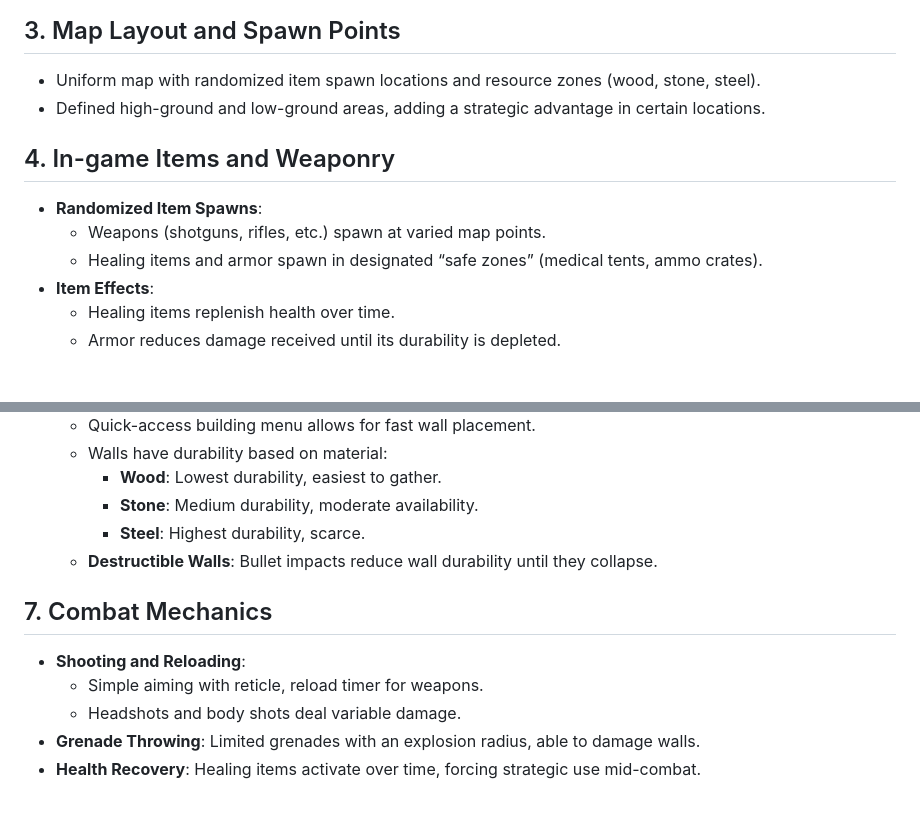
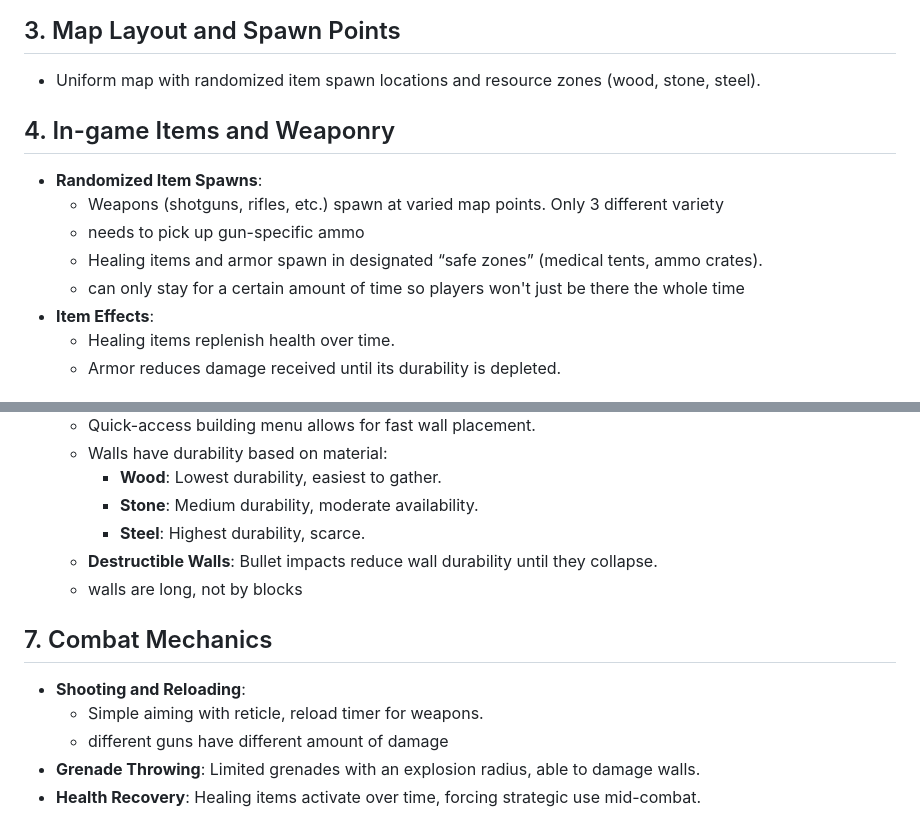
Before and after one commit to mcommons33/topics-gameDesign, a Markdown page: GameDescription.md, 2 parts joined by grey strips. Rendered like a GitHub page.

Commit message:
reviewed gamedescription
to gained an understanding of what I'm doing

```diff
--- a/GameDescription.md
+++ b/GameDescription.md
@@ -29,13 +29,14 @@
 ## 3. Map Layout and Spawn Points
 
 - Uniform map with randomized item spawn locations and resource zones (wood, stone, steel).
-- Defined high-ground and low-ground areas, adding a strategic advantage in certain locations.
 
 ## 4. In-game Items and Weaponry
 
 - **Randomized Item Spawns**:
-  - Weapons (shotguns, rifles, etc.) spawn at varied map points.
+  - Weapons (shotguns, rifles, etc.) spawn at varied map points. Only 3 different variety
+  - needs to pick up gun-specific ammo
   - Healing items and armor spawn in designated “safe zones” (medical tents, ammo crates).
+  - can only stay for a certain amount of time so players won't just be there the whole time
 - **Item Effects**:
   - Healing items replenish health over time.
   - Armor reduces damage received until its durability is depleted.
@@ -58,12 +59,13 @@
     - **Stone**: Medium durability, moderate availability.
     - **Steel**: Highest durability, scarce.
   - **Destructible Walls**: Bullet impacts reduce wall durability until they collapse.
+  - walls are long, not by blocks
 
 ## 7. Combat Mechanics
 
 - **Shooting and Reloading**:
   - Simple aiming with reticle, reload timer for weapons.
-  - Headshots and body shots deal variable damage.
+  - different guns have different amount of damage
 - **Grenade Throwing**: Limited grenades with an explosion radius, able to damage walls.
 - **Health Recovery**: Healing items activate over time, forcing strategic use mid-combat.
 
```
Also changed, not shown: TechSpec.md (added, +2 -0 lines).
